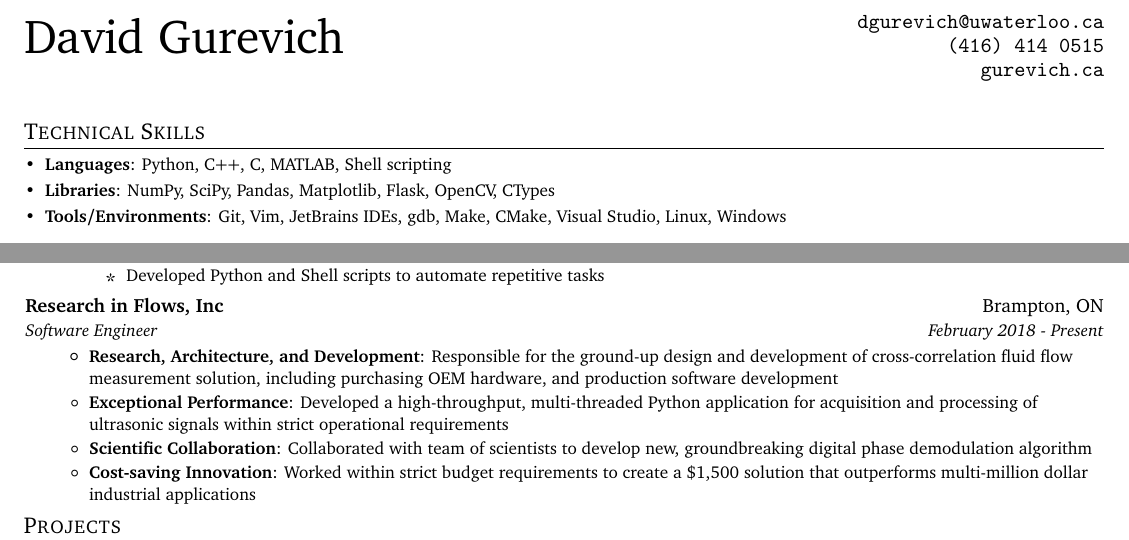
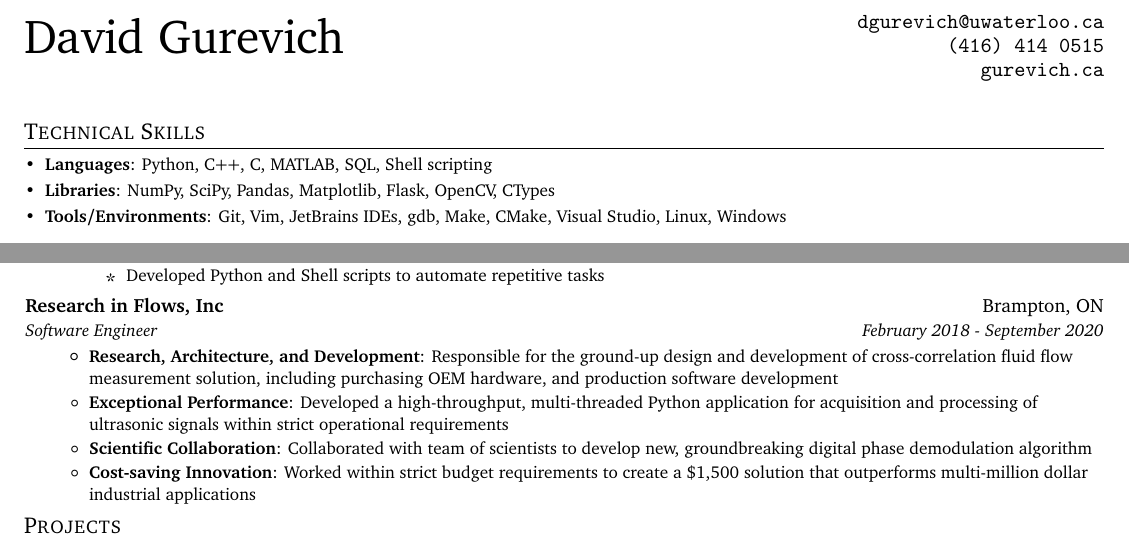
Before and after one commit to davidgur/resume, a LaTeX CV (resume.tex): two parts of the page, joined at a grey line, cut so that both start at the same text. Compiled offline with pdfLaTeX.

Commit message:
added SQL

```diff
--- a/resume.tex
+++ b/resume.tex
@@ -99,7 +99,7 @@
   \resumeSubHeadingListStart
   \small
     \item{
-        \textbf{Languages}{: Python, C++, C, MATLAB, Shell scripting}
+        \textbf{Languages}{: Python, C++, C, MATLAB, SQL, Shell scripting}
     } \vspace{-5pt}
 
     \item{
@@ -152,7 +152,7 @@
 
     \resumeSubheading
       {Research in Flows, Inc}{Brampton, ON}
-      {Software Engineer}{February 2018 - Present}
+      {Software Engineer}{February 2018 - September 2020}
       \resumeItemListStart
         \resumeItem{Research, Architecture, and Development}
           {Responsible for the ground-up design and development of cross-correlation fluid flow measurement solution, including purchasing OEM hardware, and production software development}
```
Also changed, not shown: resume.pdf, resume.tex (2 more changed lines).
